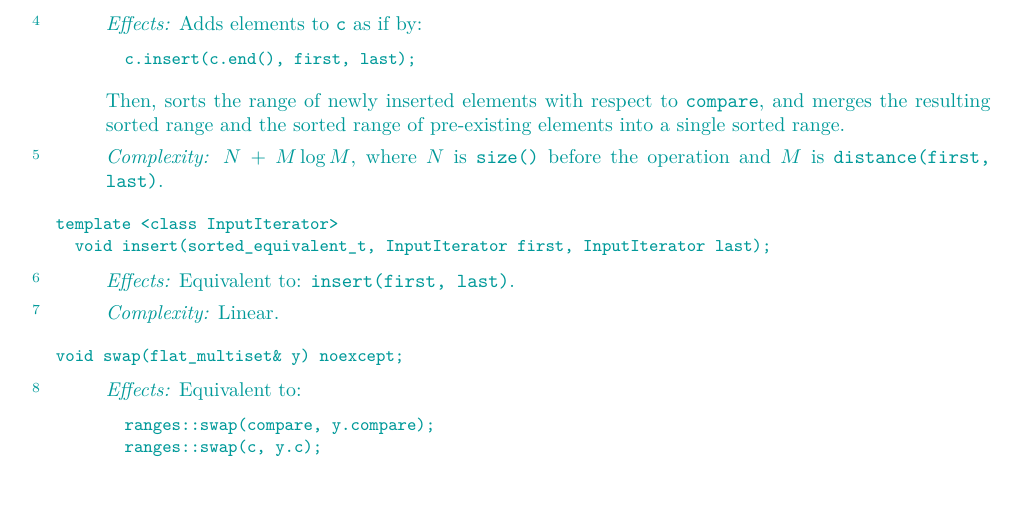
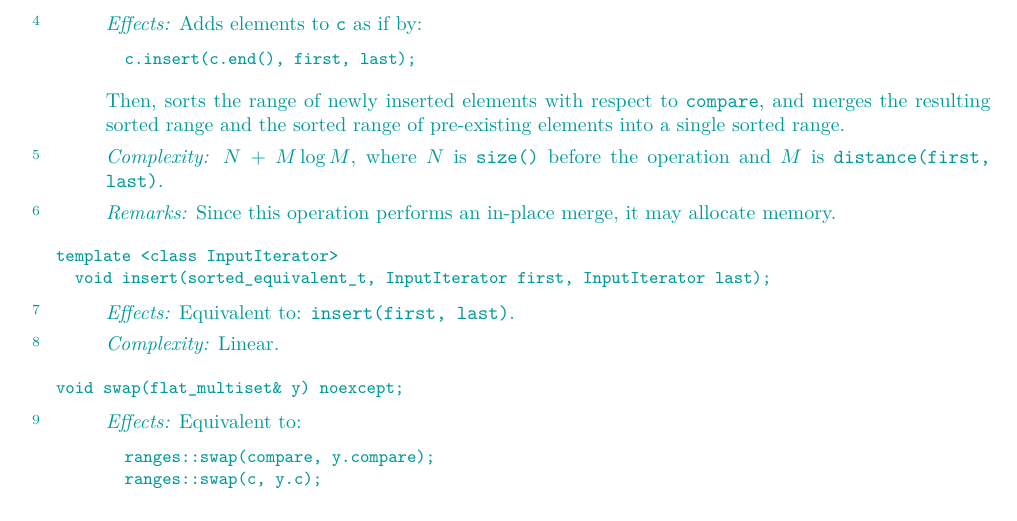
Before and after one commit to tzlaine/flat_map, a LaTeX book (paper/paper.tex, which reads paper/containers-lib.tex): part of page 18 of 20, cut so that both start at the same text, the shorter picture padded with empty space. Compiled offline with pdfLaTeX.

Commit message:
Add missing remark that flat_mulitset::insert(iter, iter) might allocate when doing inplace merge.

```diff
--- a/paper/containers-lib.tex
+++ b/paper/containers-lib.tex
@@ -1127,6 +1127,10 @@ elements into a single sorted range.
 \complexity
 $N$ + $M \log M$, where $N$ is \tcode{size()} before the operation and $M$
 is \tcode{distance(first, last)}.
+
+\pnum
+\remarks
+Since this operation performs an in-place merge, it may allocate memory.
 \end{itemdescr}
 
 \indexlibrarymember{insert}{flatmultiset}%
```
